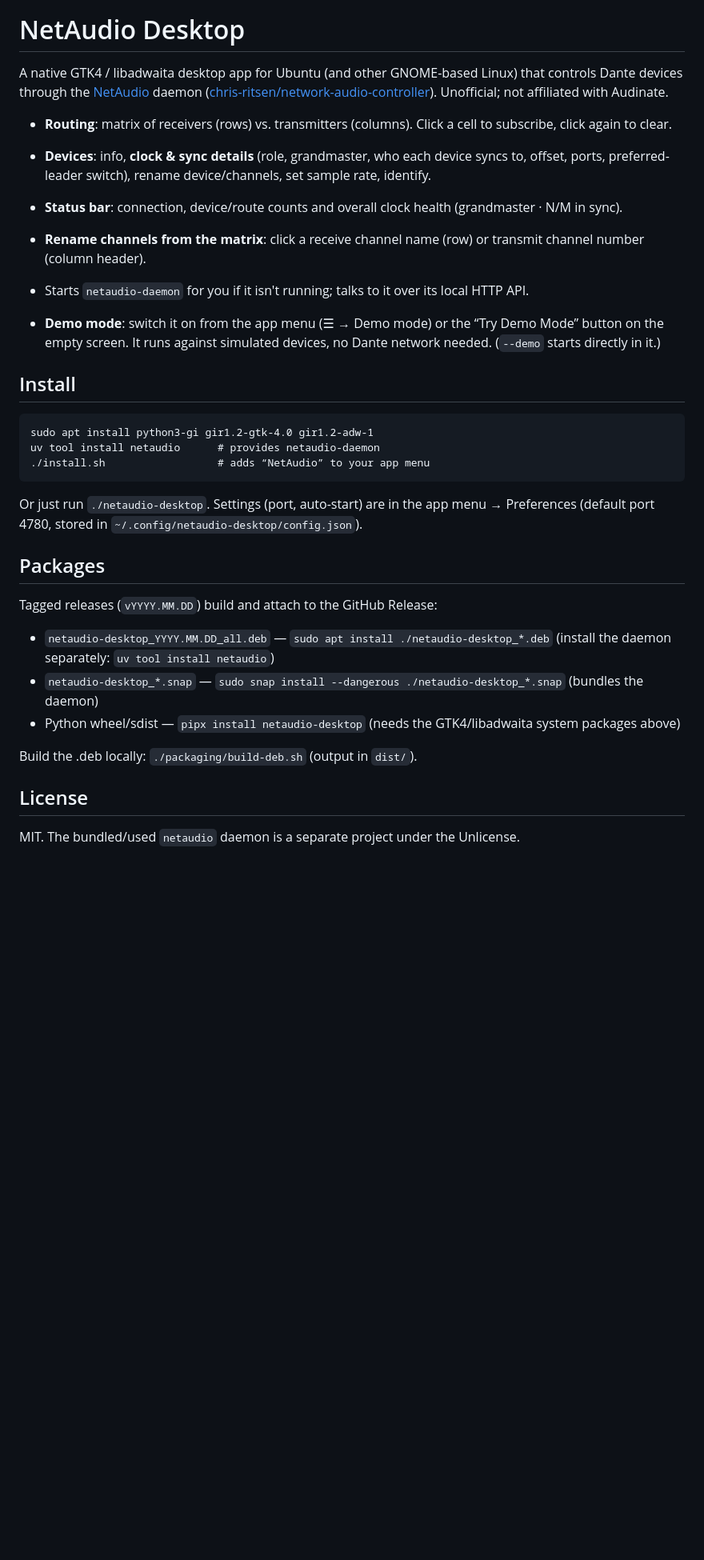
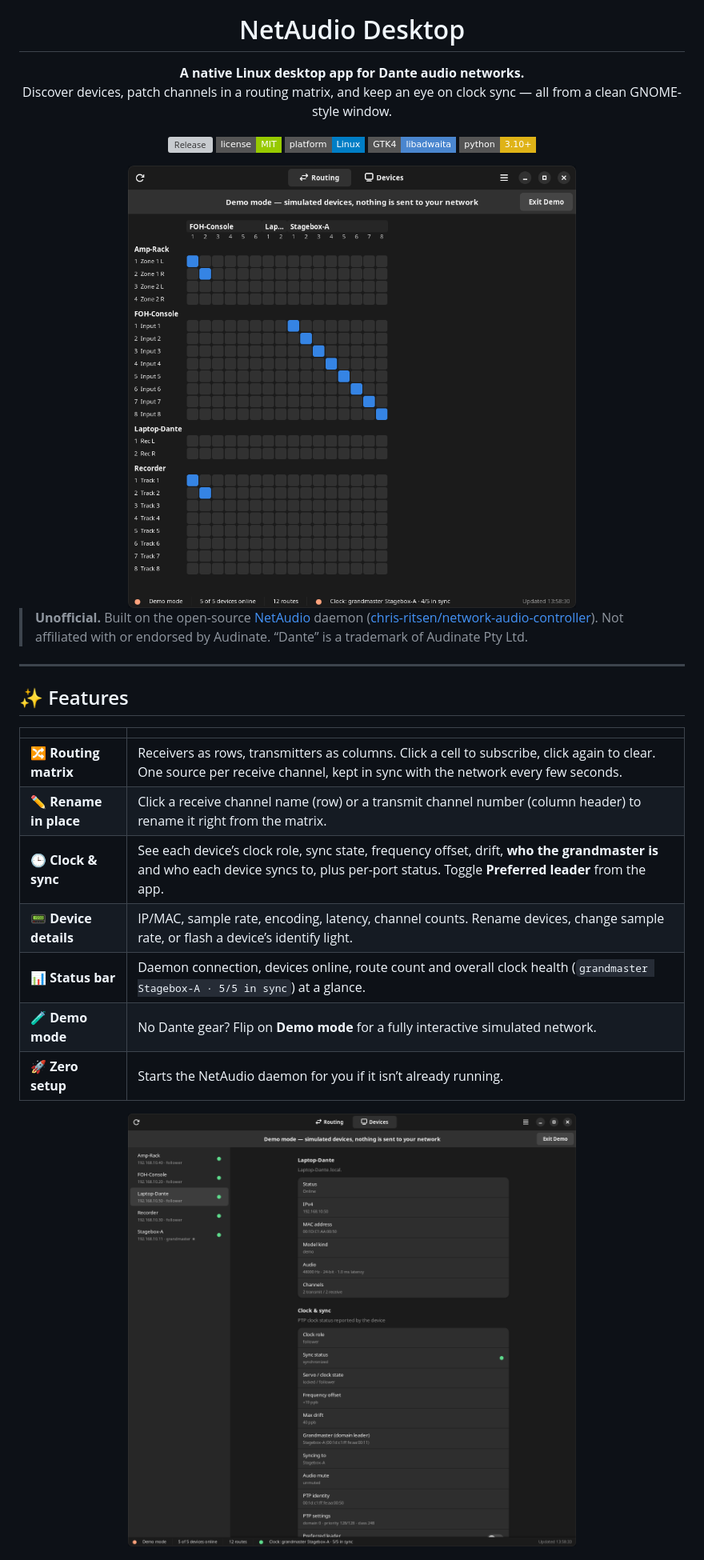
Before and after one commit to thetylerwoodwardproject/netaudio-desktop, a Markdown page: README.md, the part around one of its changes. Shown at 80% size. Drawn GitHub-style; pictures changed too: docs/screenshots/devices.png (added), docs/screenshots/routing.png (added); badges without logos; blank space fills up the shorter version; grey boxes are pictures that could not be loaded.

Commit message:
Redesign README with screenshots; keep routed cells blue when unfocused
Co-Authored-By: Claude Sonnet 5.5 <noreply@anthropic.com>

```diff
--- a/README.md
+++ b/README.md
@@ -1,33 +5,37 @@
 # NetAudio Desktop
 
-A native GTK4 / libadwaita desktop app for Ubuntu (and other GNOME-based Linux) that controls
-Dante devices through the [NetAudio](https://netaudio.app/linux) daemon
-([chris-ritsen/network-audio-controller](https://github.com/chris-ritsen/network-audio-controller)).
-Unofficial; not affiliated with Audinate.
+**A native Linux desktop app for Dante audio networks.**<br>
+Discover devices, patch channels in a routing matrix, and keep an eye on clock sync — all from a clean GNOME-style window.
 
-- **Routing**: matrix of receivers (rows) vs. transmitters (columns). Click a cell to subscribe, click again to clear.
-- **Devices**: info, **clock & sync details** (role, grandmaster, who each device syncs to, offset, ports, preferred-leader switch), rename device/channels, set sample rate, identify.
-- **Status bar**: connection, device/route counts and overall clock health (grandmaster · N/M in sync).
-- **Rename channels from the matrix**: click a receive channel name (row) or transmit channel number (column header).
-- Starts `netaudio-daemon` for you if it isn't running; talks to it over its local HTTP API.
+[![Release](https://img.shields.io/github/v/release/thetylerwoodwardproject/netaudio-desktop?style=flat-square&color=3584e4)](https://github.com/thetylerwoodwardproject/netaudio-desktop/releases)
+[![License: MIT](https://img.shields.io/badge/license-MIT-green?style=flat-square)](LICENSE)
+![Platform](https://img.shields.io/badge/platform-Linux-informational?style=flat-square)
+![GTK4 + libadwaita](https://img.shields.io/badge/GTK4-libadwaita-4a86cf?style=flat-square)
+![Python](https://img.shields.io/badge/python-3.10%2B-yellow?style=flat-square)
 
-- **Demo mode**: switch it on from the app menu (☰ → Demo mode) or the “Try Demo Mode” button on the empty screen. It runs against simulated devices, no Dante network needed. (`--demo` starts directly in it.)
+<img src="docs/screenshots/routing.png" width="560" alt="Routing matrix">
 
-## Install
-    sudo apt install python3-gi gir1.2-gtk-4.0 gir1.2-adw-1
-    uv tool install netaudio      # provides netaudio-daemon
-    ./install.sh                  # adds “NetAudio” to your app menu
+</div>
 
-Or just run `./netaudio-desktop`. Settings (port, auto-start) are in the app menu → Preferences
-(default port 4780, stored in `~/.config/netaudio-desktop/config.json`).
+> **Unofficial.** Built on the open-source [NetAudio](https://netaudio.app/linux) daemon
+> ([chris-ritsen/network-audio-controller](https://github.com/chris-ritsen/network-audio-controller)).
+> Not affiliated with or endorsed by Audinate. “Dante” is a trademark of Audinate Pty Ltd.
 
-## Packages
-Tagged releases (`vYYYY.MM.DD`) build and attach to the GitHub Release:
-- `netaudio-desktop_YYYY.MM.DD_all.deb` — `sudo apt install ./netaudio-desktop_*.deb` (install the daemon separately: `uv tool install netaudio`)
-- `netaudio-desktop_*.snap` — `sudo snap install --dangerous ./netaudio-desktop_*.snap` (bundles the daemon)
-- Python wheel/sdist — `pipx install netaudio-desktop` (needs the GTK4/libadwaita system packages above)
+---
 
-Build the .deb locally: `./packaging/build-deb.sh` (output in `dist/`).
+## ✨ Features
 
-## License
-MIT. The bundled/used `netaudio` daemon is a separate project under the Unlicense.
+| | |
+|---|---|
+| 🔀 **Routing matrix** | Receivers as rows, transmitters as columns. Click a cell to subscribe, click again to clear. One source per receive channel, kept in sync with the network every few seconds. |
+| ✏️ **Rename in place** | Click a receive channel name (row) or a transmit channel number (column header) to rename it right from the matrix. |
+| 🕒 **Clock & sync** | See each device’s clock role, sync state, frequency offset, drift, **who the grandmaster is** and who each device syncs to, plus per-port status. Toggle **Preferred leader** from the app. |
+| 📟 **Device details** | IP/MAC, sample rate, encoding, latency, channel counts. Rename devices, change sample rate, or flash a device’s identify light. |
+| 📊 **Status bar** | Daemon connection, devices online, route count and overall clock health (`grandmaster Stagebox-A · 5/5 in sync`) at a glance. |
+| 🧪 **Demo mode** | No Dante gear? Flip on **Demo mode** for a fully interactive simulated network. |
+| 🚀 **Zero setup** | Starts the NetAudio daemon for you if it isn’t already running. |
+
+<div align="center">
+<img src="docs/screenshots/devices.png" width="560" alt="Device details with clock and sync information">
+</div>
+
```
Also changed, not shown: other parts of README.md (+99 -0 lines), 1 other file.
